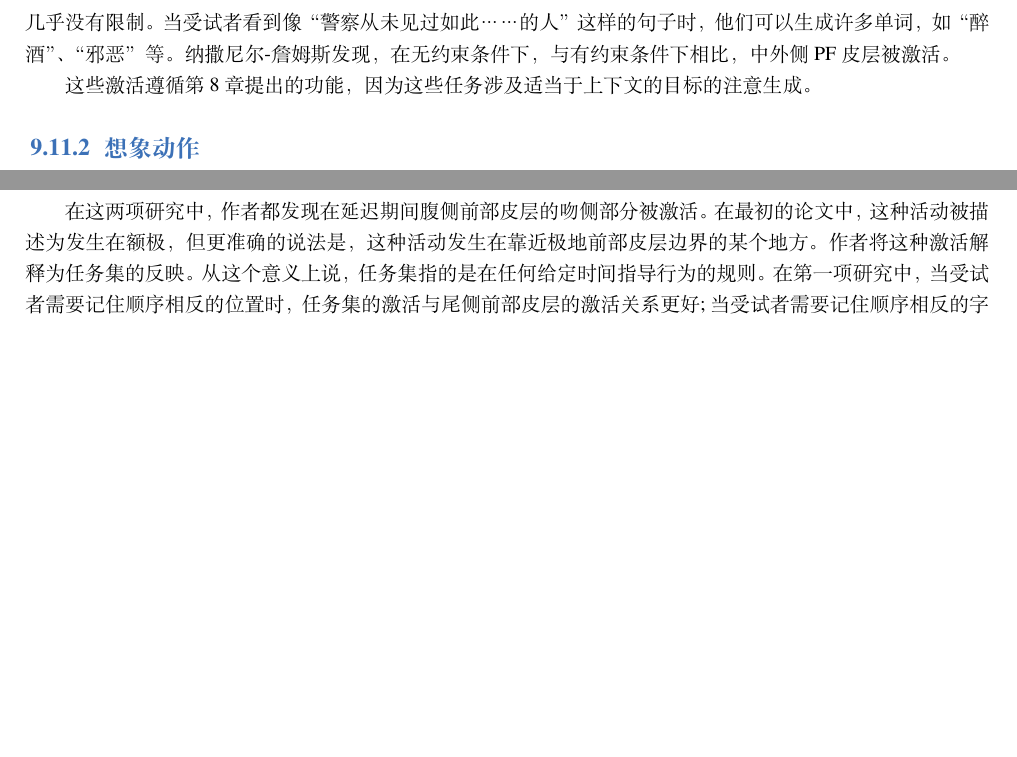
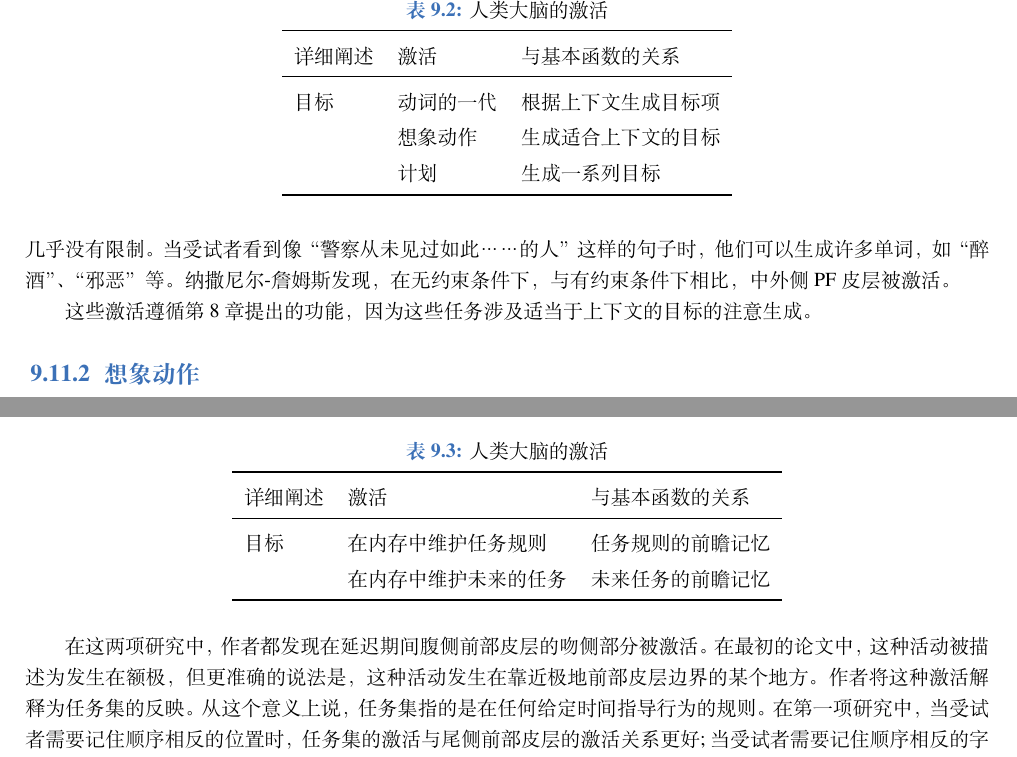
Before and after one commit to OpenHUTB/PFC, a LaTeX book (elegantbook-cn.tex, which reads chap9/chap9.tex): two parts of pages 179 and 180 of 206 before the commit and two parts of pages 179 and 180 of 207 after it, joined at a grey line, cut at the place of the change, the shorter picture padded with empty space. Compiled offline with XeLaTeX; a missing font is replaced by an installed copy or a similar font.

Commit message:
插入表9-2、9-3

```diff
--- a/chap9/chap9.tex
+++ b/chap9/chap9.tex
@@ -217,6 +217,23 @@ DTI还表明，丘脑内侧核(MD)和PF皮质之间的整体连接模式在人
 \par
 这些结果表明，PF激活反映了目标项目的注意生成，在这种情况下，一个动词适合于一个给定的名词。然而，彼得森等人的发现还有另一个重要的含义。在动词生成中，名词提供了当前上下文，因此激活也可以反映出适合该上下文的目标的生成。
 \par
+\begin{table}[htbp]
+	\newcommand{\tabincell}[2]{\begin{tabular}{@{}#1@{}}#2\end{tabular}} %换行指令
+	\centering
+	\caption{人类大脑的激活\label{tab:9_2}}
+	\renewcommand\arraystretch{1.5}	%设置表格内行间距
+	\begin{tabular}{lll}
+		\toprule
+		详细阐述 & 激活 & 与基本函数的关系\\
+		\midrule
+		目标 & 动词的一代 & 根据上下文生成目标项  \\
+		& 想象动作 & 生成适合上下文的目标 \\
+		&  计划 & 生成一系列目标 \\
+		\bottomrule
+
+	\end{tabular}%
+\end{table}%
+
 这些结果表明，PF激活反映了目标项目的注意生成，在这种情况下，一个动词适合于一个给定的名词。然而，彼得森等人的发现还有另一个重要的含义。在动词生成中，名词提供了当前上下文，因此激活也可以反映出适合该上下文的目标的生成。见过“他寄这封信时没有附页…”，这让大多数人产生了“邮票 ”。对比的条件几乎没有限制。当受试者看到像“警察从未见过如此……的人”这样的句子时，他们可以生成许多单词，如“醉酒”、“邪恶”等。纳撒尼尔-詹姆斯发现，在无约束条件下，与有约束条件下相比，中外侧PF皮层被激活。
 \par
 这些激活遵循第8章提出的功能，因为这些任务涉及适当于上下文的目标的注意生成。
@@ -259,6 +276,22 @@ DTI还表明，丘脑内侧核(MD)和PF皮质之间的整体连接模式在人
 酒井和帕辛厄姆(2003,2006)在两个实验中使用英语单词指导受试者应该执行什么任务，而不是向受试者呈现无意义的单词。在第一个实验中，受试者看到一系列的四个位置和字母。
 \par
 在看到这些刺激之前，受试者已经收到了一个指令，要么记住字母或它们的位置，要么按照它们出现的顺序或相反的顺序去做(酒井和帕辛厄姆，2003)。在第二个实验中，受试者在看到一个名词后，被要求报告对这个词的语义判断(抽象还是具体)或语音判断(两个音节还是一个或三个音节)。
+
+\begin{table}[htbp]
+	\newcommand{\tabincell}[2]{\begin{tabular}{@{}#1@{}}#2\end{tabular}} %换行指令
+	\centering
+	\caption{人类大脑的激活\label{tab:9_3}}
+	\renewcommand\arraystretch{1.5}	%设置表格内行间距
+	\begin{tabular}{lll}
+		\toprule
+		详细阐述 & 激活 & 与基本函数的关系\\
+		\midrule
+		目标 & 在内存中维护任务规则 & 任务规则的前瞻记忆  \\
+		& 在内存中维护未来的任务 & 未来任务的前瞻记忆 \\
+		\bottomrule
+
+	\end{tabular}%
+\end{table}%
 \par
 在这两项研究中，作者都发现在延迟期间腹侧前部皮层的吻侧部分被激活。在最初的论文中，这种活动被描述为发生在额极，但更准确的说法是，这种活动发生在靠近极地前部皮层边界的某个地方。作者将这种激活解释为任务集的反映。从这个意义上说，任务集指的是在任何给定时间指导行为的规则。在第一项研究中，当受试者需要记住顺序相反的位置时，任务集的激活与尾侧前部皮层的激活关系更好;当受试者需要记住顺序相反的字母时，与布洛卡区(在左腹侧前部皮层的另一部分)的激活关系更好。在第二项研究中，任务集激活与腹侧运动前皮层激活的相关性更好.当被试需要进行语音判断时，被试需要读出单词，而当被试需要进行语义判断时，左腹侧前部皮层的尾侧部分被激活的效果更好(图\ref{fig:fig_9_4})。
 
```
Also changed, not shown: chap9/chap9.tex (2 more changed lines).
